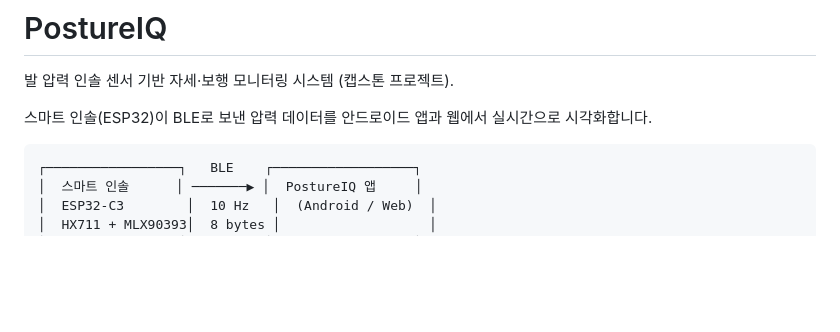
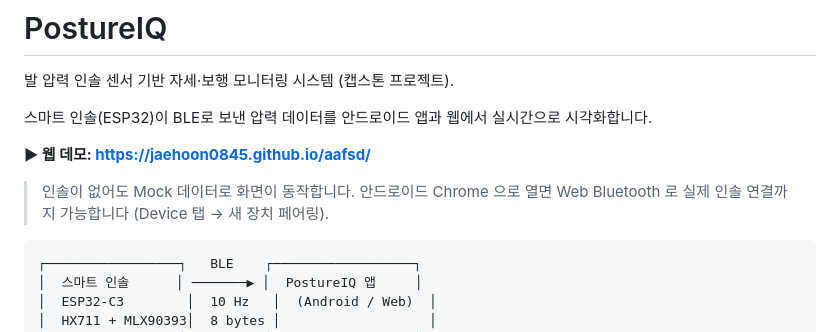
Before and after one commit to jaehoon0845/aafsd, a Markdown page: README.md, the part around the change. Rendered like a GitHub page; blank space fills up the shorter version.

Commit message:
README 에 GitHub Pages 데모 주소 추가
Co-Authored-By: Claude Opus 5 <noreply@anthropic.com>

````diff
--- a/README.md
+++ b/README.md
@@ -3,6 +3,12 @@
 발 압력 인솔 센서 기반 자세·보행 모니터링 시스템 (캡스톤 프로젝트).
 
 스마트 인솔(ESP32)이 BLE로 보낸 압력 데이터를 안드로이드 앱과 웹에서 실시간으로 시각화합니다.
+
+**▶ 웹 데모: https://jaehoon0845.github.io/aafsd/**
+
+> 인솔이 없어도 Mock 데이터로 화면이 동작합니다.
+> 안드로이드 Chrome 으로 열면 Web Bluetooth 로 실제 인솔 연결까지 가능합니다
+> (Device 탭 → 새 장치 페어링).
 
 ```
 ┌─────────────────┐   BLE    ┌──────────────────┐
````
